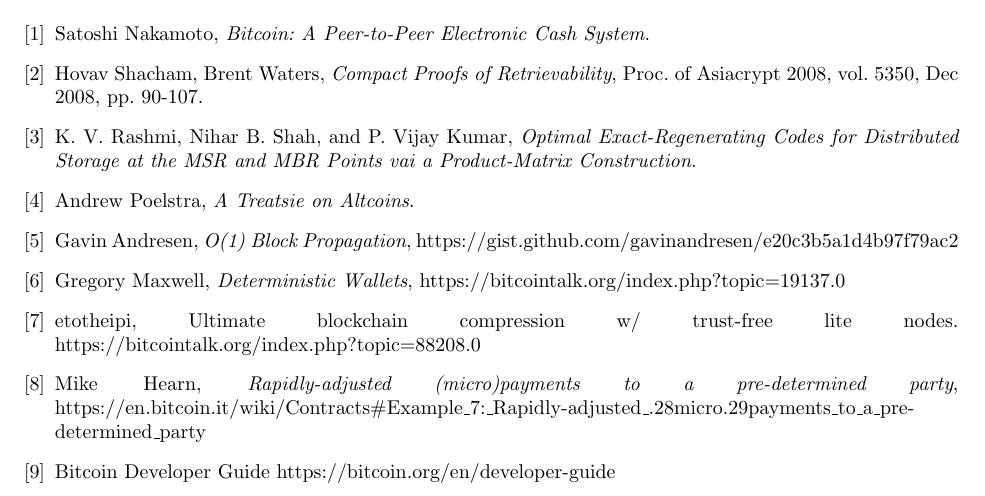
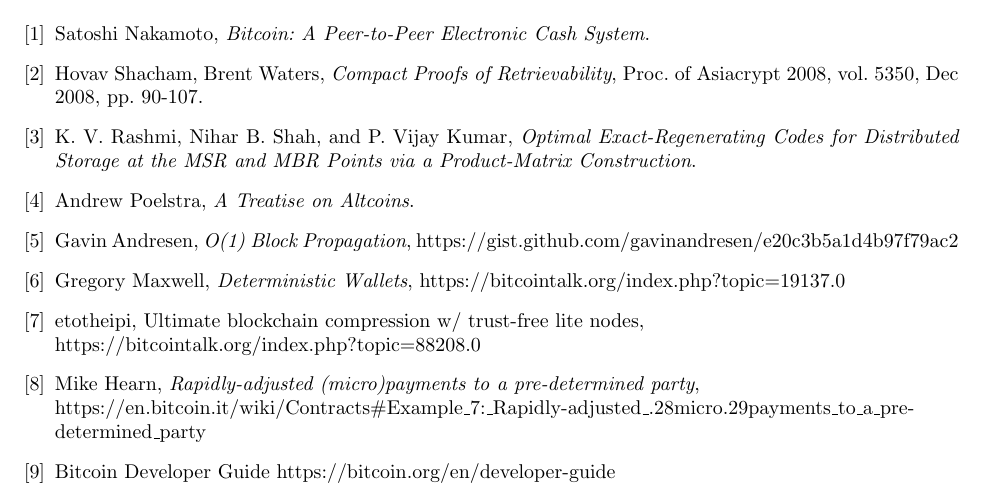
Before and after one commit to NebulousLabs/Sia, a LaTeX document (whitepaper.tex): part of page 7 of 7, cut so that both start at the same text. Compiled offline with pdfLaTeX.

Commit message:
fix citations

```diff
--- a/whitepaper.tex
+++ b/whitepaper.tex
@@ -324,11 +324,11 @@
 
 \bibitem{reg}
 	K. V. Rashmi, Nihar B. Shah, and P. Vijay Kumar,
-	\emph{Optimal Exact-Regenerating Codes for Distributed Storage at the MSR and MBR Points vai a Product-Matrix Construction}.
+	\emph{Optimal Exact-Regenerating Codes for Distributed Storage at the MSR and MBR Points via a Product-Matrix Construction}.
 
 \bibitem{alts}
 	Andrew Poelstra,
-	\emph{A Treatsie on Altcoins}.
+	\emph{A Treatise on Altcoins}.
 
 \bibitem{ibf}
 	Gavin Andresen,
@@ -342,12 +342,12 @@
 
 \bibitem{ubc}
 	etotheipi,
-	Ultimate blockchain compression w/ trust-free lite nodes.
+	Ultimate blockchain compression w/ trust-free lite nodes, \newline
 	https://bitcointalk.org/index.php?topic=88208.0
 
 \bibitem{mpc}
 	Mike Hearn,
-	\emph{Rapidly-adjusted (micro)payments to a pre-determined party},
+	\emph{Rapidly-adjusted (micro)payments to a pre-determined party},\newline
 	https://en.bitcoin.it/wiki/Contracts\#Example\_7:\_Rapidly-adjusted\_.28micro.29payments\_to\_a\_pre-determined\_party
 
 \bibitem{btcdg}
```
